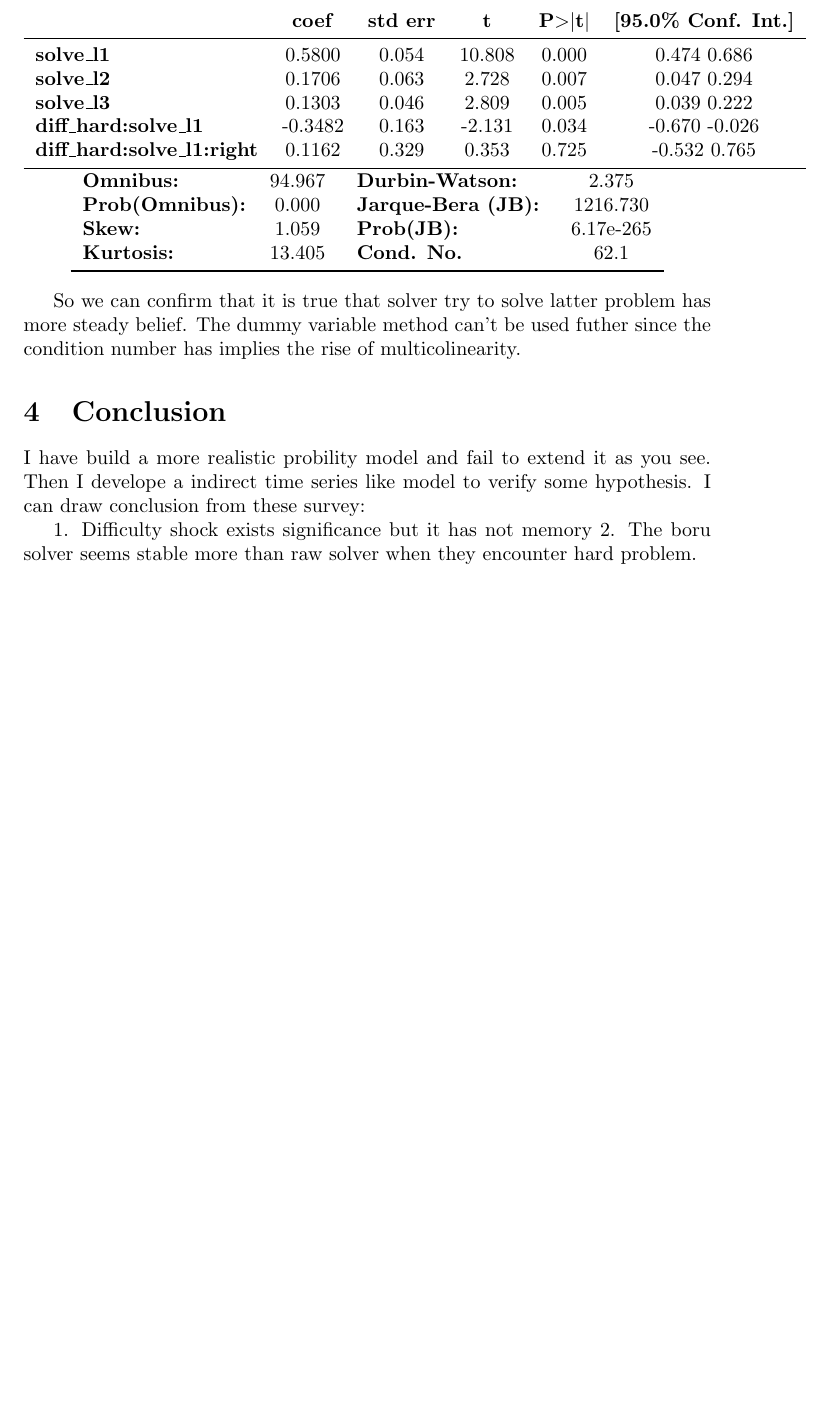
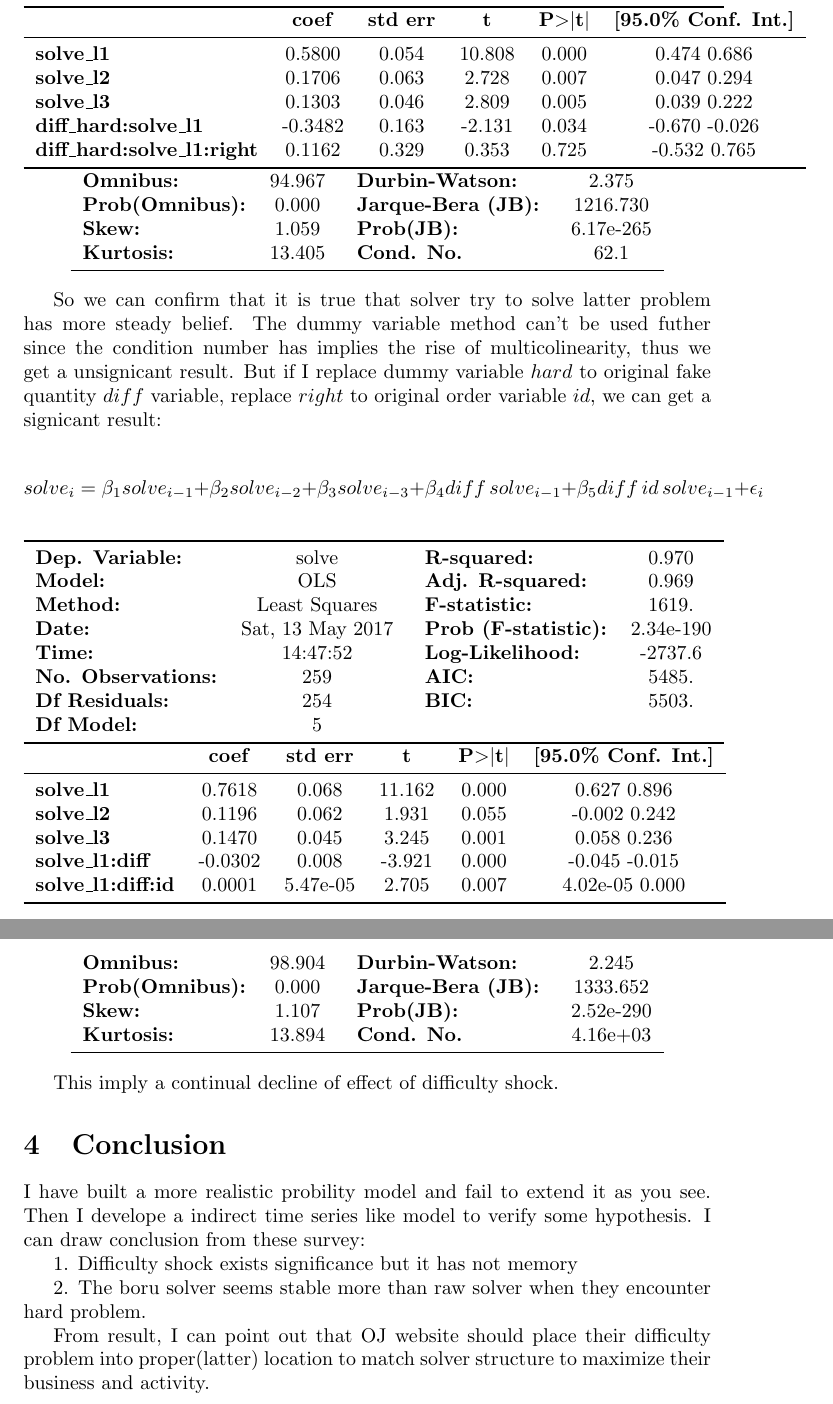
Before and after one commit to yiyuezhuo/euler-research, a LaTeX paper (paper.tex): part of page 14 of 14 before the commit and two parts of pages 14 and 15 of 15 after it, the two joined at a grey line, cut so that both start at the same text, the shorter picture padded with empty space. Compiled offline with pdfLaTeX.

Commit message:
complete class paper

```diff
--- a/paper.tex
+++ b/paper.tex
@@ -13,7 +13,7 @@
 \DeclareMathOperator{\E}{\mathbb{E}}
 
 \title{The User Behavior On Online Judge Website}
-\author{yueyi zhuo}
+\author{yueyi zhuo (2014060843)}
 %\institute{School of Mathematical,Sichuan Normal University}
 \date{2017}
 
@@ -722,17 +727,61 @@ The dummy variable $left_i$ take 1 if the ith problem is in second half part.
 \end{center}
 
 So we can confirm that it is true that solver try to solve latter problem has more steady belief.
-The dummy variable method can't be used futher since the condition number has implies the rise of multicolinearity.
+The dummy variable method can't be used futher since the condition number has implies the rise of multicolinearity,
+thus we get a unsignicant result. But if I replace dummy variable $hard$ to original fake quantity $diff$ variable,
+replace $right$ to original order variable $id$, we can get a signicant result:
 
+\[
+solve_i = \beta_1 solve_{i-1} + \beta_2 solve_{i-2} + \beta_3 solve_{i-3} + \beta_4 diff \, solve_{i-1} +
+		  \beta_5 diff \, id \, solve_{i-1} + \epsilon_i
+\]
+
+
+\begin{center}
+\begin{tabular}{lclc}
+\toprule
+\textbf{Dep. Variable:}    &      solve       & \textbf{  R-squared:         } &     0.970   \\
+\textbf{Model:}            &       OLS        & \textbf{  Adj. R-squared:    } &     0.969   \\
+\textbf{Method:}           &  Least Squares   & \textbf{  F-statistic:       } &     1619.   \\
+\textbf{Date:}             & Sat, 13 May 2017 & \textbf{  Prob (F-statistic):} & 2.34e-190   \\
+\textbf{Time:}             &     14:47:52     & \textbf{  Log-Likelihood:    } &   -2737.6   \\
+\textbf{No. Observations:} &         259      & \textbf{  AIC:               } &     5485.   \\
+\textbf{Df Residuals:}     &         254      & \textbf{  BIC:               } &     5503.   \\
+\textbf{Df Model:}         &           5      & \textbf{                     } &             \\
+\bottomrule
+\end{tabular}
+\begin{tabular}{lccccc}
+                          & \textbf{coef} & \textbf{std err} & \textbf{t} & \textbf{P$>$$|$t$|$} & \textbf{[95.0\% Conf. Int.]}  \\
+\midrule
+\textbf{solve\_l1}         &       0.7618  &        0.068     &    11.162  &         0.000        &         0.627     0.896       \\
+\textbf{solve\_l2}         &       0.1196  &        0.062     &     1.931  &         0.055        &        -0.002     0.242       \\
+\textbf{solve\_l3}         &       0.1470  &        0.045     &     3.245  &         0.001        &         0.058     0.236       \\
+\textbf{solve\_l1:diff}    &      -0.0302  &        0.008     &    -3.921  &         0.000        &        -0.045    -0.015       \\
+\textbf{solve\_l1:diff:id} &       0.0001  &     5.47e-05     &     2.705  &         0.007        &      4.02e-05     0.000       \\
+\bottomrule
+\end{tabular}
+\begin{tabular}{lclc}
+\textbf{Omnibus:}       & 98.904 & \textbf{  Durbin-Watson:     } &     2.245  \\
+\textbf{Prob(Omnibus):} &  0.000 & \textbf{  Jarque-Bera (JB):  } &  1333.652  \\
+\textbf{Skew:}          &  1.107 & \textbf{  Prob(JB):          } & 2.52e-290  \\
+\textbf{Kurtosis:}      & 13.894 & \textbf{  Cond. No.          } &  4.16e+03  \\
+\bottomrule
+\end{tabular}
+%\caption{OLS Regression Results}
+\end{center}
+
+This imply a continual decline of effect of difficulty shock.
 
 \section{Conclusion}
 
-I have build a more realistic probility model and fail to extend it as you see.
+I have built a more realistic probility model and fail to extend it as you see.
 Then I develope a indirect time series like model to verify some hypothesis. I can draw conclusion from these survey:
 
 1. Difficulty shock exists significance but it has not memory
+
 2. The boru solver seems stable more than raw solver when they encounter hard problem.
 
-
+From result, I can point out that OJ website should place their difficulty problem into proper(latter)
+ location to match solver structure to maximize their business and activity.
 
 \end{document}
```
Also changed, not shown: images/tail2.png (added), paper.tex (11 more changed lines).
